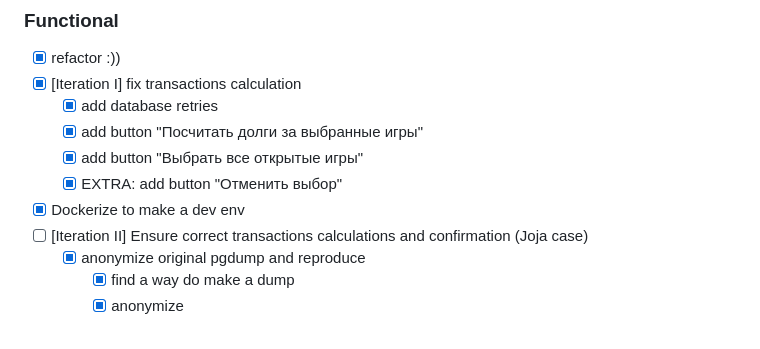
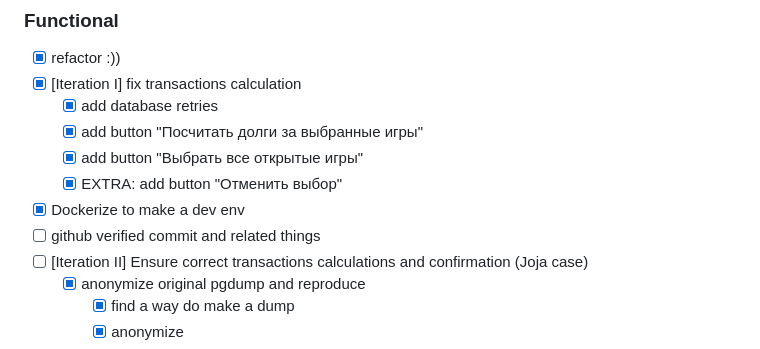
Before and after one commit to Diaf-ux/poker-tracker, a Markdown page: TODO.md, the part around the change. Rendered like a GitHub page.

Commit message:
chore: update TODO.md

```diff
--- a/TODO.md
+++ b/TODO.md
@@ -7,6 +7,7 @@
     - [x] add button "Выбрать все открытые игры"
     - [x] EXTRA: add button "Отменить выбор"
 - [x] Dockerize to make a dev env
+- [ ] github verified commit and related things
 - [ ] [Iteration II] Ensure correct transactions calculations and confirmation (Joja case)
     - [x] anonymize original pgdump and reproduce
         - [x] find a way do make a dump
```
